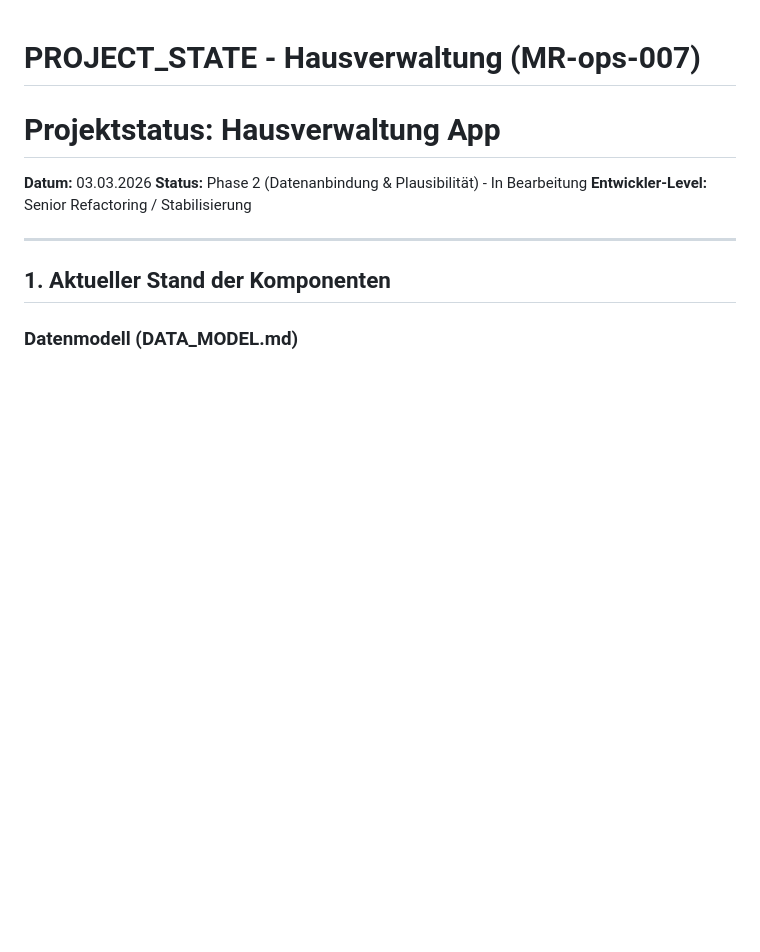
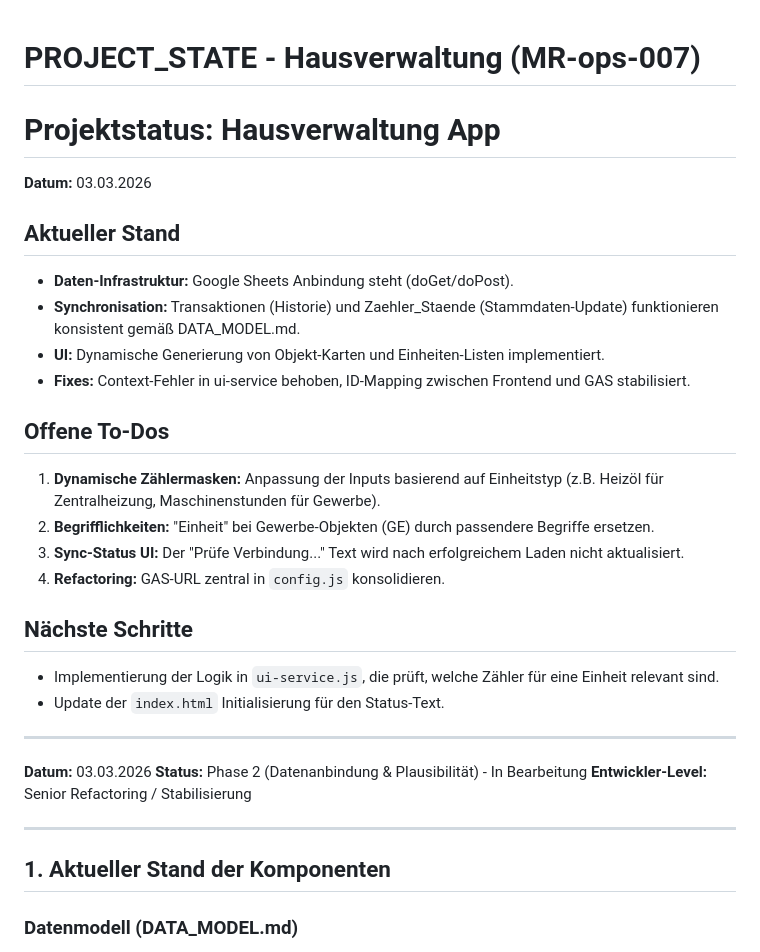
Before and after one commit to MR-ops-007/Hausverwaltung, a Markdown page: PROJECT_STATE.md, the part around the change. Rendered like a GitHub page; blank space fills up the shorter version.

```diff
--- a/PROJECT_STATE.md
+++ b/PROJECT_STATE.md
@@ -1,6 +1,27 @@
 # PROJECT_STATE - Hausverwaltung (MR-ops-007)
 
 # Projektstatus: Hausverwaltung App
+
+
+**Datum:** 03.03.2026
+
+## Aktueller Stand
+- **Daten-Infrastruktur:** Google Sheets Anbindung steht (doGet/doPost).
+- **Synchronisation:** Transaktionen (Historie) und Zaehler_Staende (Stammdaten-Update) funktionieren konsistent gemäß DATA_MODEL.md.
+- **UI:** Dynamische Generierung von Objekt-Karten und Einheiten-Listen implementiert.
+- **Fixes:** Context-Fehler in ui-service behoben, ID-Mapping zwischen Frontend und GAS stabilisiert.
+
+## Offene To-Dos
+1. **Dynamische Zählermasken:** Anpassung der Inputs basierend auf Einheitstyp (z.B. Heizöl für Zentralheizung, Maschinenstunden für Gewerbe).
+2. **Begrifflichkeiten:** "Einheit" bei Gewerbe-Objekten (GE) durch passendere Begriffe ersetzen.
+3. **Sync-Status UI:** Der "Prüfe Verbindung..." Text wird nach erfolgreichem Laden nicht aktualisiert.
+4. **Refactoring:** GAS-URL zentral in `config.js` konsolidieren.
+
+## Nächste Schritte
+- Implementierung der Logik in `ui-service.js`, die prüft, welche Zähler für eine Einheit relevant sind.
+- Update der `index.html` Initialisierung für den Status-Text.
+
+---
 
 **Datum:** 03.03.2026
 **Status:** Phase 2 (Datenanbindung & Plausibilität) - In Bearbeitung
```
